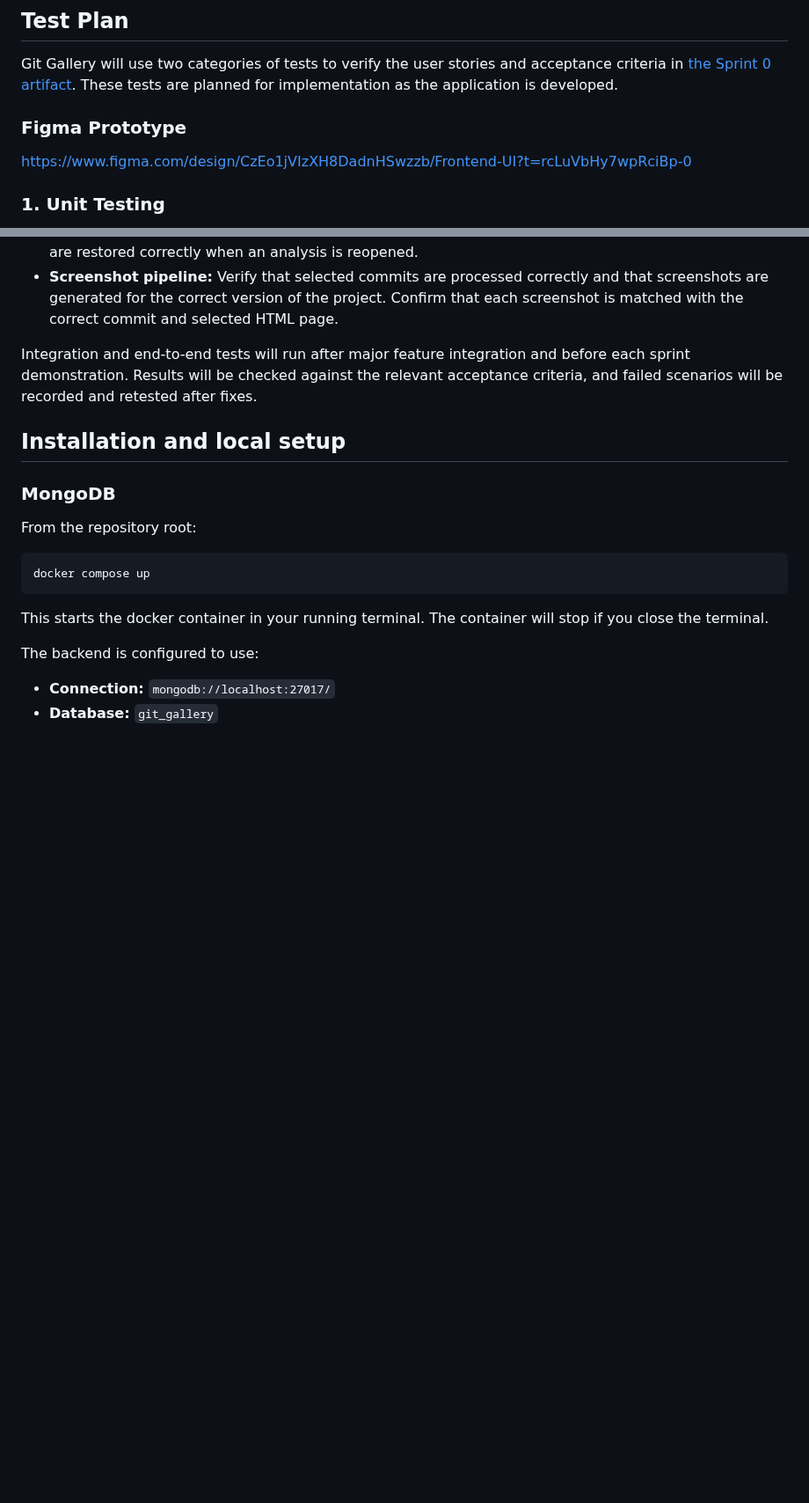
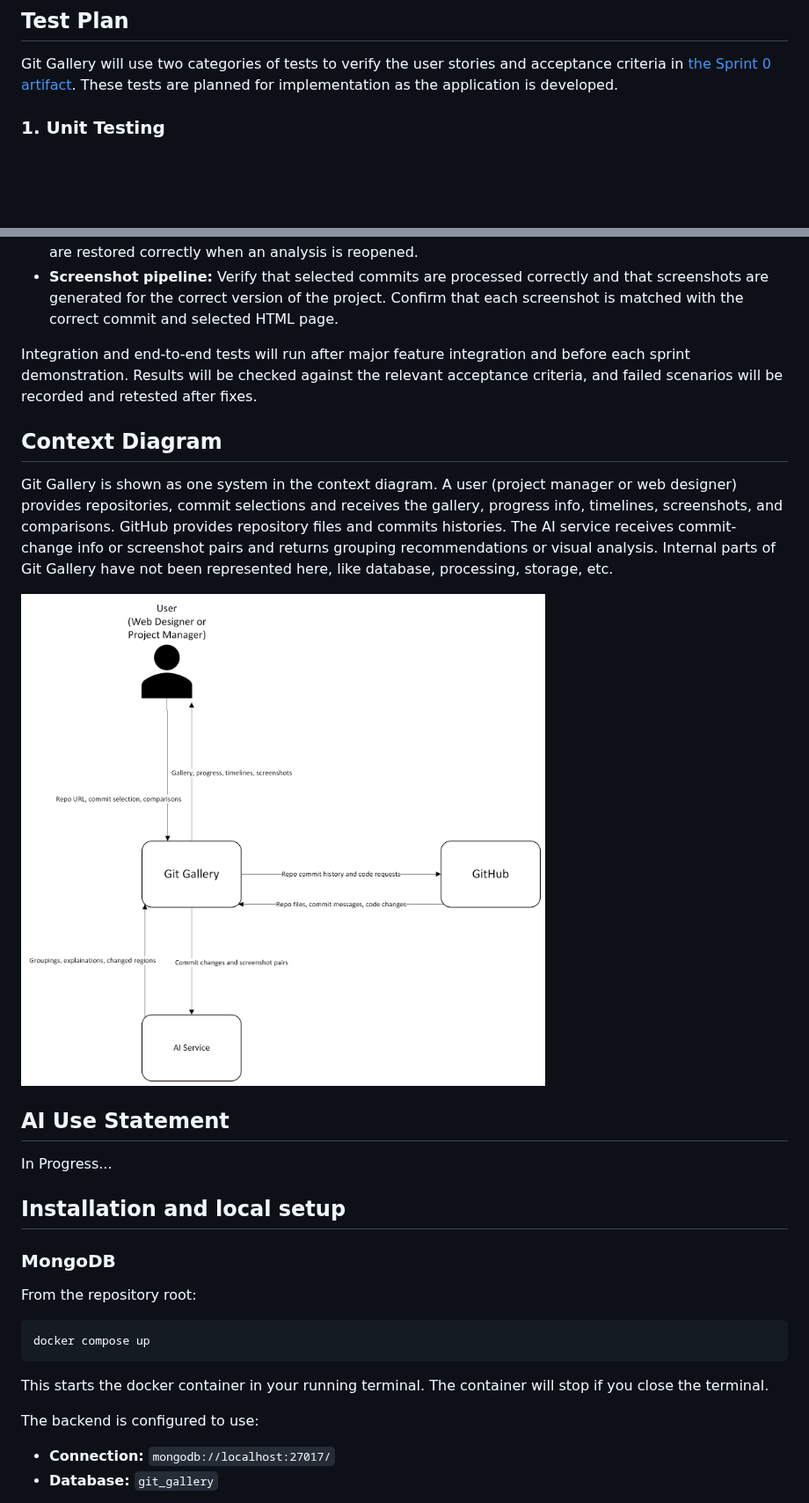
Before and after one commit to FrankB45/csc325-capstone, a Markdown page: README.md, 2 parts joined by grey strips. Shown at 88% size. Drawn GitHub-style; pictures changed too: docs/sprint1-artifacts/sprint1-context-diagram.png (added); blank space fills up the shorter version.

Commit message:
Update README with project architecture, prototype links, and user personas; add context and AI use statement

```diff
--- a/README.md
+++ b/README.md
@@ -11,10 +49,6 @@
 ## Test Plan
 
 Git Gallery will use two categories of tests to verify the user stories and acceptance criteria in [the Sprint 0 artifact](docs/sprint0-artifacts/Sprint0.md). These tests are planned for implementation as the application is developed.
-
-### Figma Prototype
-https://www.figma.com/design/CzEo1jVIzXH8DadnHSwzzb/Frontend-UI?t=rcLuVbHy7wpRciBp-0
-
 
 ### 1. Unit Testing
 
@@ -44,6 +78,15 @@ These tests will verify that repository retrieval, screenshot capture, saved res
 
 Integration and end-to-end tests will run after major feature integration and before each sprint demonstration. Results will be checked against the relevant acceptance criteria, and failed scenarios will be recorded and retested after fixes.
 
+## Context Diagram
+
+Git Gallery is shown as one system in the context diagram. A user (project manager or web designer) provides repositories, commit selections and receives the gallery, progress info, timelines, screenshots, and comparisons. GitHub provides repository files and commits histories. The AI service receives commit-change info or screenshot pairs and returns grouping recommendations or visual analysis. Internal parts of Git Gallery have not been represented here, like database, processing, storage, etc.
+
+![Context diagram](docs/sprint1-artifacts/sprint1-context-diagram.png)
+
+## AI Use Statement
+
+In Progress...
 
 ## Installation and local setup
 
```
Also changed, not shown: other parts of README.md (+38 -0 lines), docs/sprint1-artifacts/arch.png (added).
